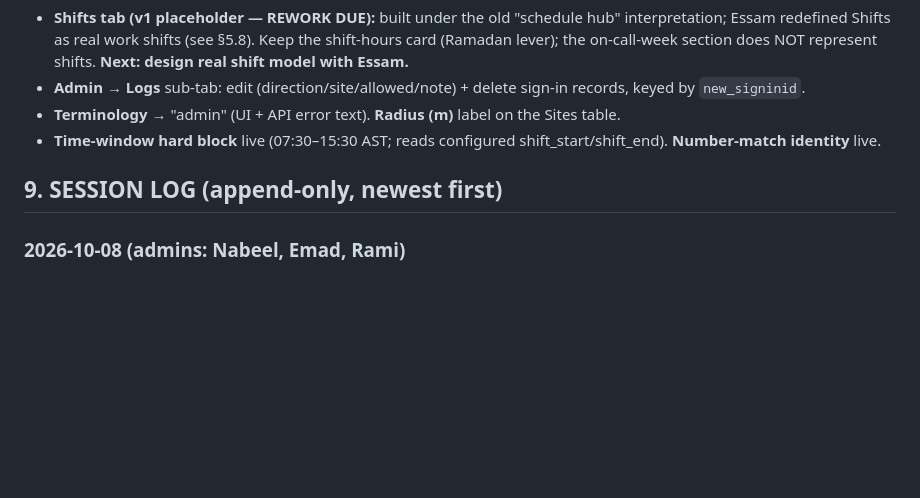
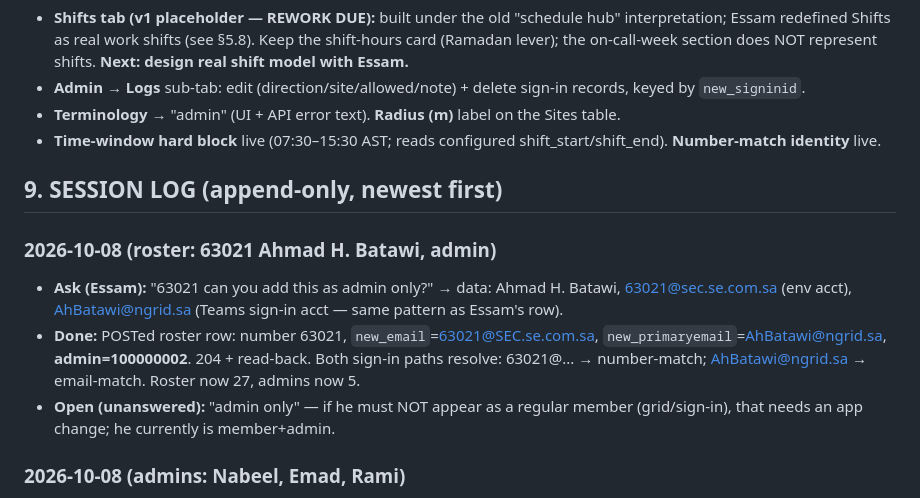
Before and after one commit to the0caesar/makkah-attendance, a Markdown page: SPEC.md, the part around the change. Drawn GitHub-style; blank space fills up the shorter version.

Commit message:
SPEC: 63021 Ahmad H. Batawi added as admin (dual-email link)

```diff
--- a/SPEC.md
+++ b/SPEC.md
@@ -295,6 +295,11 @@ A shift (per Essam) has at least:
 
 ## 9. SESSION LOG (append-only, newest first)
 
+### 2026-10-08 (roster: 63021 Ahmad H. Batawi, admin)
+- **Ask (Essam):** "63021 can you add this as admin only?" → data: Ahmad H. Batawi, 63021@sec.se.com.sa (env acct), AhBatawi@ngrid.sa (Teams sign-in acct — same pattern as Essam's row).
+- **Done:** POSTed roster row: number 63021, `new_email`=63021@SEC.se.com.sa, `new_primaryemail`=AhBatawi@ngrid.sa, **admin=100000002**. 204 + read-back. Both sign-in paths resolve: 63021@... → number-match; AhBatawi@ngrid.sa → email-match. Roster now 27, admins now 5.
+- **Open (unanswered):** "admin only" — if he must NOT appear as a regular member (grid/sign-in), that needs an app change; he currently is member+admin.
+
 ### 2026-10-08 (admins: Nabeel, Emad, Rami)
 - **Ask (Essam):** "nabeel, emad, rami, are admins."
 - **Done:** PATCHed `new_employees_isapprover = 100000002` (APPR_YES) on 68589 Nabeel Khan, 82894 Emad AL Zahrani, 88314 Rami Ashour. Read-back: exactly 4 admins (70180 Essam + the 3). They see the Admin tab on next sign-in — no deploy needed.
```
